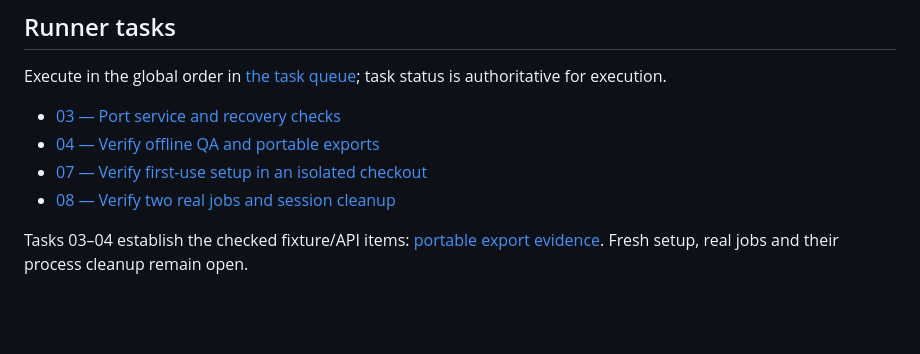
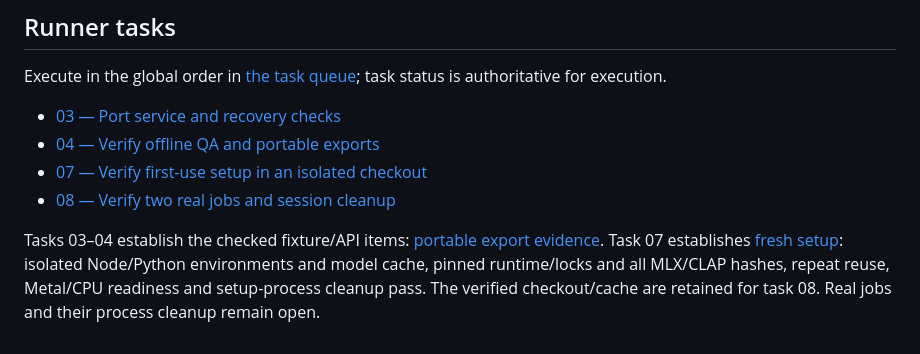
Before and after one commit to haukebri/audio-factory, a Markdown page: docs/milestone/03-standalone-verification.md, the part around one of its changes. GitHub-like rendering; blank space fills up the shorter version.

Commit message:
Verify first-use setup in an isolated checkout

```diff
--- a/docs/milestone/03-standalone-verification.md
+++ b/docs/milestone/03-standalone-verification.md
@@ -42,4 +42,4 @@ Execute in the global order in [the task queue](../tasks/m01/00-overview.md); ta
 - [07 — Verify first-use setup in an isolated checkout](../tasks/m01/07-fresh-installation.md)
 - [08 — Verify two real jobs and session cleanup](../tasks/m01/08-real-job-smoke.md)
 
-Tasks 03–04 establish the checked fixture/API items: [portable export evidence](../tasks/m01/04-portable-export-checks.md). Fresh setup, real jobs and their process cleanup remain open.
+Tasks 03–04 establish the checked fixture/API items: [portable export evidence](../tasks/m01/04-portable-export-checks.md). Task 07 establishes [fresh setup](../tasks/m01/07-fresh-installation.md): isolated Node/Python environments and model cache, pinned runtime/locks and all MLX/CLAP hashes, repeat reuse, Metal/CPU readiness and setup-process cleanup pass. The verified checkout/cache are retained for task 08. Real jobs and their process cleanup remain open.
```
Also changed, not shown: other parts of docs/milestone/03-standalone-verification.md (+1 -1 lines), 2 other files.
